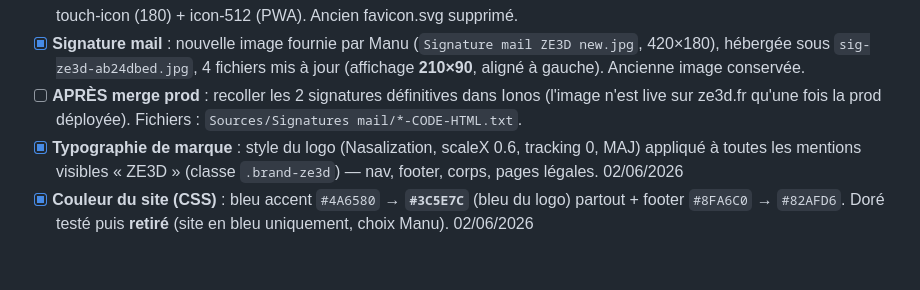
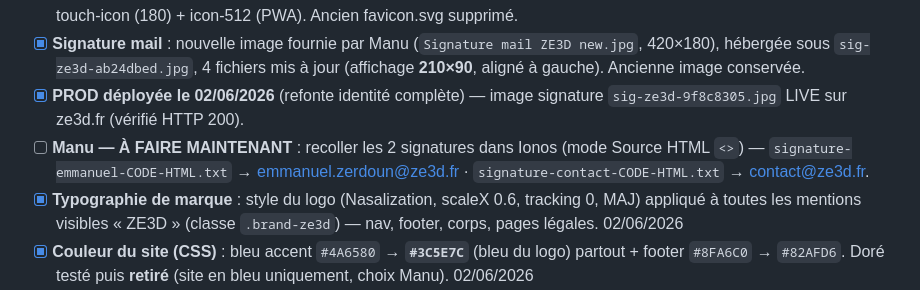
Before and after one commit to MedreZ/ze3d-site, a Markdown page: FEUILLE_DE_ROUTE.md, the part around the change. Rendered like a GitHub page; blank space fills up the shorter version.

```diff
--- a/FEUILLE_DE_ROUTE.md
+++ b/FEUILLE_DE_ROUTE.md
@@ -77,7 +77,8 @@ Dernière mise à jour : **01 juin 2026**
 - [x] **nav** (`logo-fond-clair.png`) + **footer** (`logo-fond-fonce.png`) + **splash** (`chargement-logo.png` recomposé) → mis à jour et déployés sur develop
 - [x] **Favicon** : régénéré depuis le logo complet (choix Manu « A ») — favicon.ico (16/32/48) + favicon-32/16.png + apple-touch-icon (180) + icon-512 (PWA). Ancien favicon.svg supprimé.
 - [x] **Signature mail** : nouvelle image fournie par Manu (`Signature mail ZE3D new.jpg`, 420×180), hébergée sous `sig-ze3d-ab24dbed.jpg`, 4 fichiers mis à jour (affichage **210×90**, aligné à gauche). Ancienne image conservée.
-- [ ] **APRÈS merge prod** : recoller les 2 signatures définitives dans Ionos (l'image n'est live sur ze3d.fr qu'une fois la prod déployée). Fichiers : `Sources/Signatures mail/*-CODE-HTML.txt`.
+- [x] **PROD déployée le 02/06/2026** (refonte identité complète) — image signature `sig-ze3d-9f8c8305.jpg` LIVE sur ze3d.fr (vérifié HTTP 200).
+- [ ] **Manu — À FAIRE MAINTENANT** : recoller les 2 signatures dans Ionos (mode Source HTML `<>`) — `signature-emmanuel-CODE-HTML.txt` → emmanuel.zerdoun@ze3d.fr · `signature-contact-CODE-HTML.txt` → contact@ze3d.fr.
 - [x] **Typographie de marque** : style du logo (Nasalization, scaleX 0.6, tracking 0, MAJ) appliqué à toutes les mentions visibles « ZE3D » (classe `.brand-ze3d`) — nav, footer, corps, pages légales. 02/06/2026
 - [x] **Couleur du site (CSS)** : bleu accent `#4A6580` → **`#3C5E7C`** (bleu du logo) partout + footer `#8FA6C0` → `#82AFD6`. Doré testé puis **retiré** (site en bleu uniquement, choix Manu). 02/06/2026
 - [ ] **QR codes** : encore sur l'ancien bleu `#4A6580` — à régénérer si on veut aligner sur `#3C5E7C` (non prioritaire)
```
Also changed, not shown: MEMOIRE_PROJET.md (+1 -0 lines).
